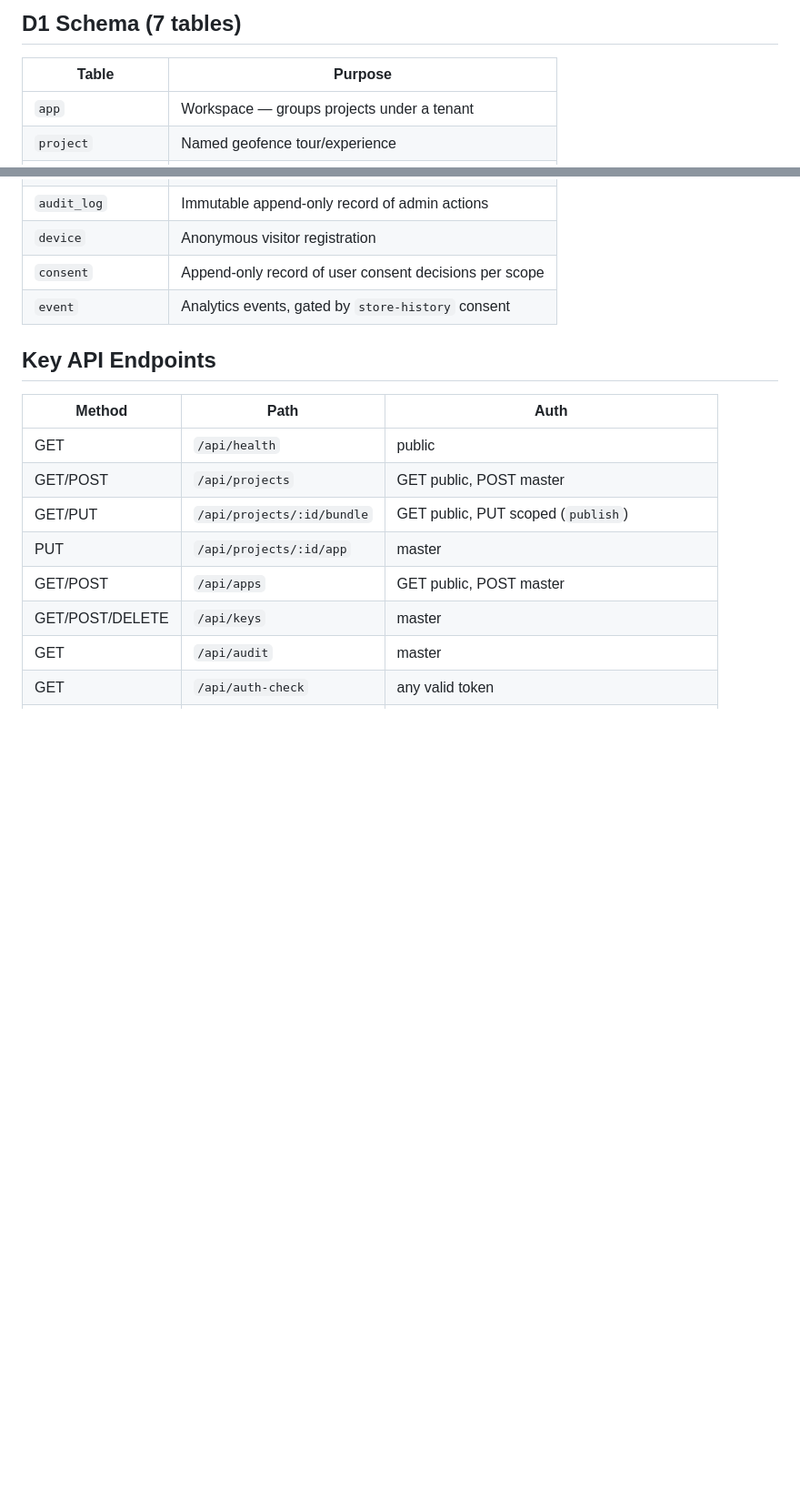
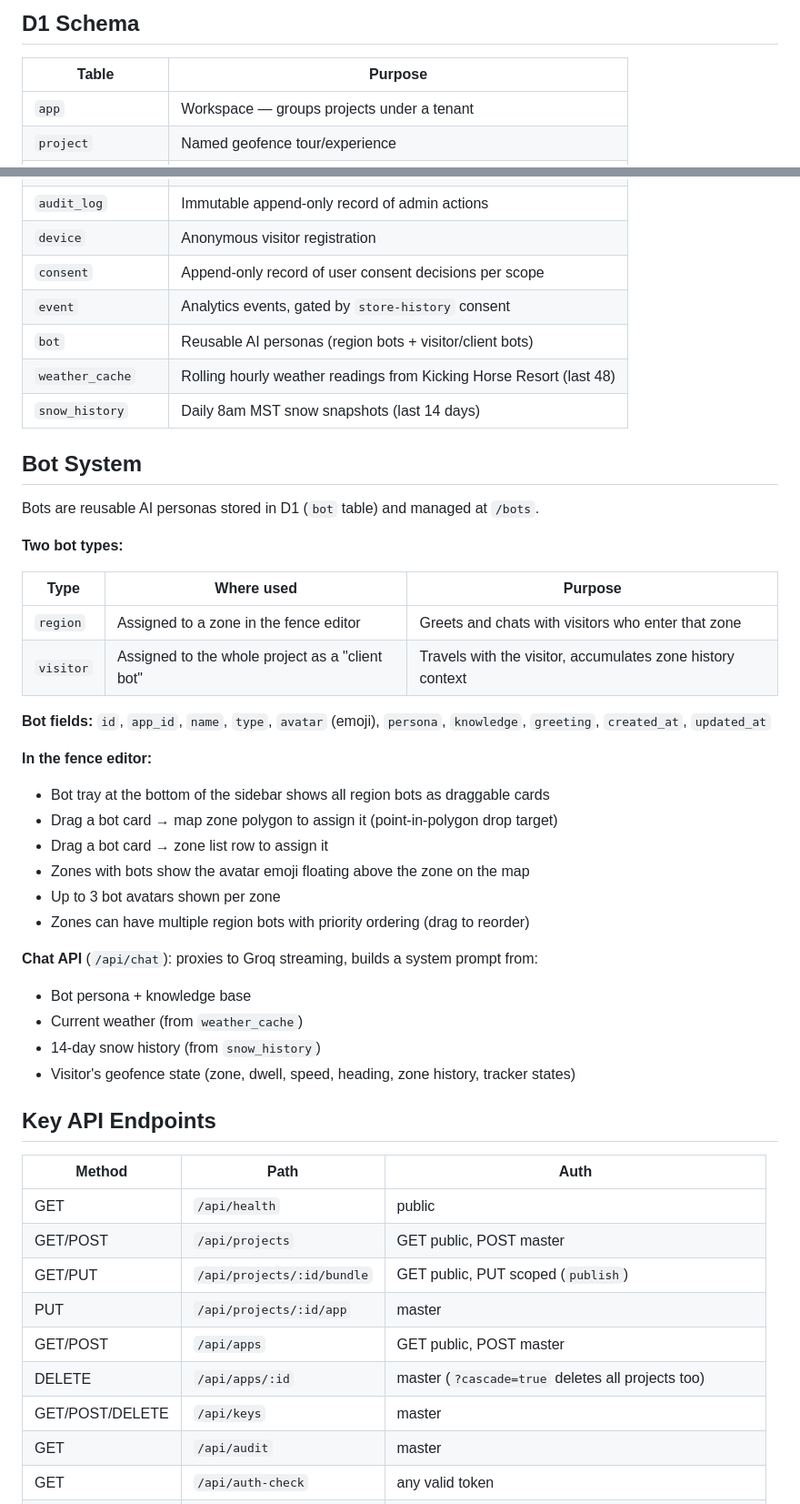
Before and after one commit to garyjolivet-cloud/geofence-platform, a Markdown page: CLAUDE.md, 2 parts joined by grey strips. Shown at 91% size. Drawn GitHub-style; blank space fills up the shorter version.

```diff
--- a/CLAUDE.md
+++ b/CLAUDE.md
@@ -76,5 +86,5 @@ This file is never committed. In production, `ADMIN_TOKEN` is set via `npx wrang
 
-## D1 Schema (7 tables)
+## D1 Schema
 
 | Table | Purpose |
 |-------|---------|
@@ -86,6 +96,36 @@ This file is never committed. In production, `ADMIN_TOKEN` is set via `npx wrang
 | `device` | Anonymous visitor registration |
 | `consent` | Append-only record of user consent decisions per scope |
 | `event` | Analytics events, gated by `store-history` consent |
+| `bot` | Reusable AI personas (region bots + visitor/client bots) |
+| `weather_cache` | Rolling hourly weather readings from Kicking Horse Resort (last 48) |
+| `snow_history` | Daily 8am MST snow snapshots (last 14 days) |
+
+## Bot System
+
+Bots are reusable AI personas stored in D1 (`bot` table) and managed at `/bots`.
+
+**Two bot types:**
+
+| Type | Where used | Purpose |
+|------|-----------|---------|
+| `region` | Assigned to a zone in the fence editor | Greets and chats with visitors who enter that zone |
+| `visitor` | Assigned to the whole project as a "client bot" | Travels with the visitor, accumulates zone history context |
+
+**Bot fields:** `id`, `app_id`, `name`, `type`, `avatar` (emoji), `persona`, `knowledge`, `greeting`, `created_at`, `updated_at`
+
+**In the fence editor:**
+- Bot tray at the bottom of the sidebar shows all region bots as draggable cards
+- Drag a bot card → map zone polygon to assign it (point-in-polygon drop target)
+- Drag a bot card → zone list row to assign it
+- Zones with bots show the avatar emoji floating above the zone on the map
+- Up to 3 bot avatars shown per zone
+- Zones can have multiple region bots with priority ordering (drag to reorder)
+
+**Chat API** (`/api/chat`): proxies to Groq streaming, builds a system prompt from:
+- Bot persona + knowledge base
+- Current weather (from `weather_cache`)
+- 14-day snow history (from `snow_history`)
+- Visitor's geofence state (zone, dwell, speed, heading, zone history, tracker states)
 
 ## Key API Endpoints
 
@@ -96,6 +136,7 @@ This file is never committed. In production, `ADMIN_TOKEN` is set via `npx wrang
 | GET/PUT | `/api/projects/:id/bundle` | GET public, PUT scoped (`publish`) |
 | PUT | `/api/projects/:id/app` | master |
 | GET/POST | `/api/apps` | GET public, POST master |
+| DELETE | `/api/apps/:id` | master (`?cascade=true` deletes all projects too) |
 | GET/POST/DELETE | `/api/keys` | master |
 | GET | `/api/audit` | master |
 | GET | `/api/auth-check` | any valid token |
```
Also changed, not shown: other parts of CLAUDE.md (+42 -41 lines).
